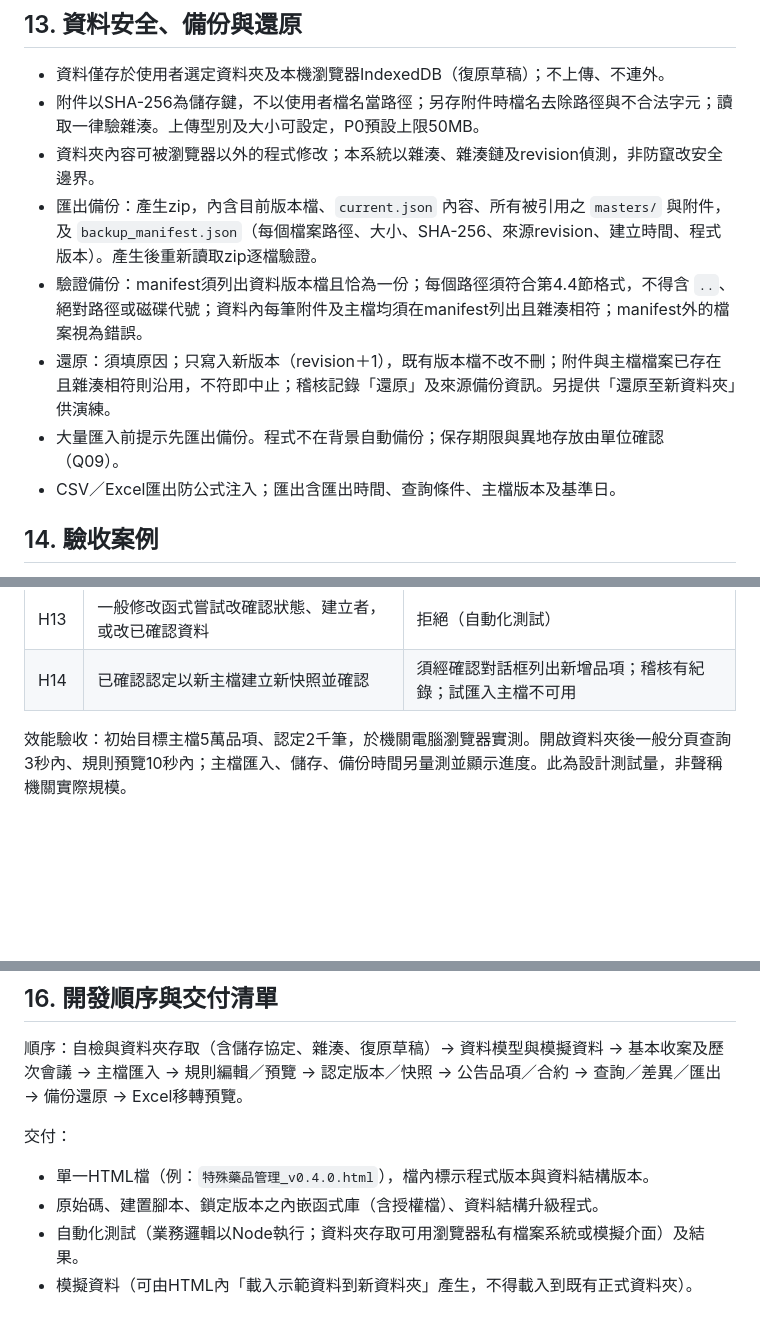
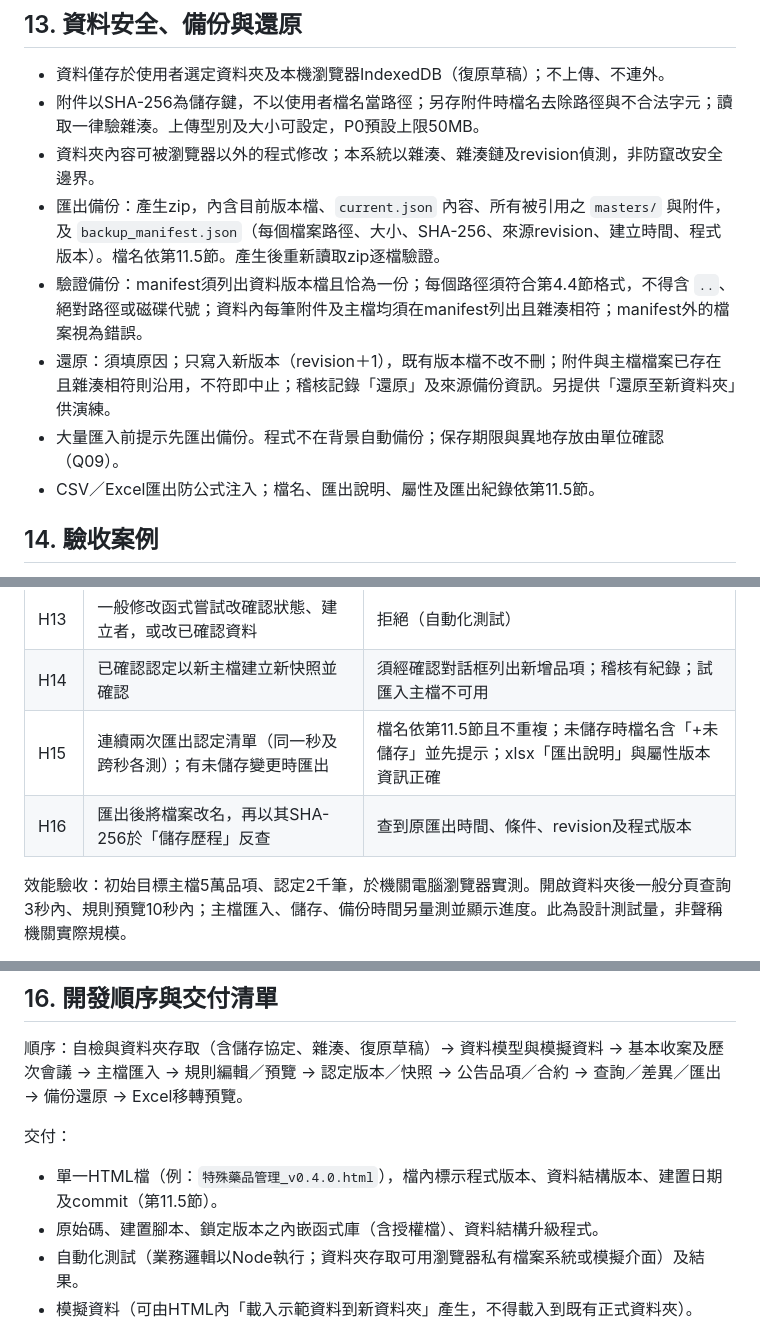
Before and after one commit to remmus38180-cpu/Special-drug, a Markdown page: docs/程式規格書_v0.4.md, 3 parts joined by grey strips. Drawn GitHub-style; blank space fills up the shorter version.

```diff
--- a/docs/程式規格書_v0.4.md
+++ b/docs/程式規格書_v0.4.md
@@ -344,11 +384,11 @@ v0.4改變執行形式，業務規則不變：
 - 資料僅存於使用者選定資料夾及本機瀏覽器IndexedDB（復原草稿）；不上傳、不連外。
 - 附件以SHA-256為儲存鍵，不以使用者檔名當路徑；另存附件時檔名去除路徑與不合法字元；讀取一律驗雜湊。上傳型別及大小可設定，P0預設上限50MB。
 - 資料夾內容可被瀏覽器以外的程式修改；本系統以雜湊、雜湊鏈及revision偵測，非防竄改安全邊界。
-- 匯出備份：產生zip，內含目前版本檔、`current.json` 內容、所有被引用之 `masters/` 與附件，及 `backup_manifest.json`（每個檔案路徑、大小、SHA-256、來源revision、建立時間、程式版本）。產生後重新讀取zip逐檔驗證。
+- 匯出備份：產生zip，內含目前版本檔、`current.json` 內容、所有被引用之 `masters/` 與附件，及 `backup_manifest.json`（每個檔案路徑、大小、SHA-256、來源revision、建立時間、程式版本）。檔名依第11.5節。產生後重新讀取zip逐檔驗證。
 - 驗證備份：manifest須列出資料版本檔且恰為一份；每個路徑須符合第4.4節格式，不得含 `..`、絕對路徑或磁碟代號；資料內每筆附件及主檔均須在manifest列出且雜湊相符；manifest外的檔案視為錯誤。
 - 還原：須填原因；只寫入新版本（revision＋1），既有版本檔不改不刪；附件與主檔檔案已存在且雜湊相符則沿用，不符即中止；稽核記錄「還原」及來源備份資訊。另提供「還原至新資料夾」供演練。
 - 大量匯入前提示先匯出備份。程式不在背景自動備份；保存期限與異地存放由單位確認（Q09）。
-- CSV／Excel匯出防公式注入；匯出含匯出時間、查詢條件、主檔版本及基準日。
+- CSV／Excel匯出防公式注入；檔名、匯出說明、屬性及匯出紀錄依第11.5節。
 
 ## 14. 驗收案例
 
@@ -377,6 +417,8 @@ v0.4改變執行形式，業務規則不變：
 | H12 | 舊版HTML開啟新資料結構版本之資料夾 | 只可唯讀，提示更新程式 |
 | H13 | 一般修改函式嘗試改確認狀態、建立者，或改已確認資料 | 拒絕（自動化測試） |
 | H14 | 已確認認定以新主檔建立新快照並確認 | 須經確認對話框列出新增品項；稽核有紀錄；試匯入主檔不可用 |
+| H15 | 連續兩次匯出認定清單（同一秒及跨秒各測）；有未儲存變更時匯出 | 檔名依第11.5節且不重複；未儲存時檔名含「+未儲存」並先提示；xlsx「匯出說明」與屬性版本資訊正確 |
+| H16 | 匯出後將檔案改名，再以其SHA-256於「儲存歷程」反查 | 查到原匯出時間、條件、revision及程式版本 |
 
 效能驗收：初始目標主檔5萬品項、認定2千筆，於機關電腦瀏覽器實測。開啟資料夾後一般分頁查詢3秒內、規則預覽10秒內；主檔匯入、儲存、備份時間另量測並顯示進度。此為設計測試量，非聲稱機關實際規模。
 
@@ -402,7 +444,7 @@ v0.4改變執行形式，業務規則不變：
 順序：自檢與資料夾存取（含儲存協定、雜湊、復原草稿）→ 資料模型與模擬資料 → 基本收案及歷次會議 → 主檔匯入 → 規則編輯／預覽 → 認定版本／快照 → 公告品項／合約 → 查詢／差異／匯出 → 備份還原 → Excel移轉預覽。
 
 交付：
-- 單一HTML檔（例：`特殊藥品管理_v0.4.0.html`），檔內標示程式版本與資料結構版本。
+- 單一HTML檔（例：`特殊藥品管理_v0.4.0.html`），檔內標示程式版本、資料結構版本、建置日期及commit（第11.5節）。
 - 原始碼、建置腳本、鎖定版本之內嵌函式庫（含授權檔）、資料結構升級程式。
 - 自動化測試（業務邏輯以Node執行；資料夾存取可用瀏覽器私有檔案系統或模擬介面）及結果。
 - 模擬資料（可由HTML內「載入示範資料到新資料夾」產生，不得載入到既有正式資料夾）。
```
Also changed, not shown: other parts of docs/程式規格書_v0.4.md (+40 -0 lines), docs/開發提示詞_v0.4.md (+1 -1 lines).
